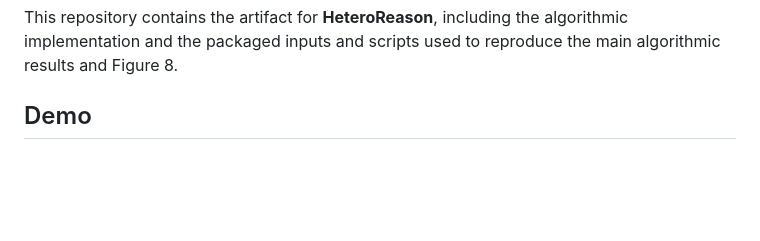
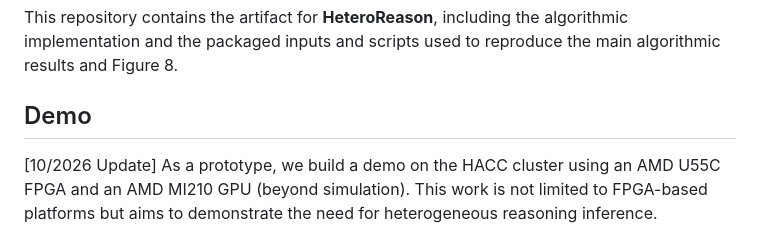
Before and after one commit to zehuanzhang/HeteroReason, a Markdown page: README.md, the part around the change. GitHub-like rendering; blank space fills up the shorter version.

Commit message:
Add demo section to README with prototype details
Added a demo section with details on the HACC cluster prototype using FPGA and GPU.

```diff
--- a/README.md
+++ b/README.md
@@ -5,6 +5,9 @@ algorithmic implementation and the packaged inputs and scripts used to
 reproduce the main algorithmic results and Figure 8.
 
 ## Demo
+
+[10/2026 Update] As a prototype, we build a demo on the HACC cluster using an AMD U55C FPGA and an AMD MI210 GPU (beyond simulation). This work is not limited to FPGA-based platforms but aims to demonstrate the need for heterogeneous reasoning inference.
+
 ![demo](./demo.gif)
 
 ## Contents
```
